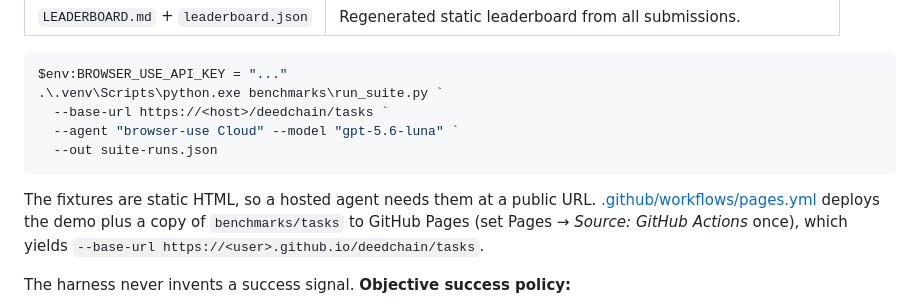
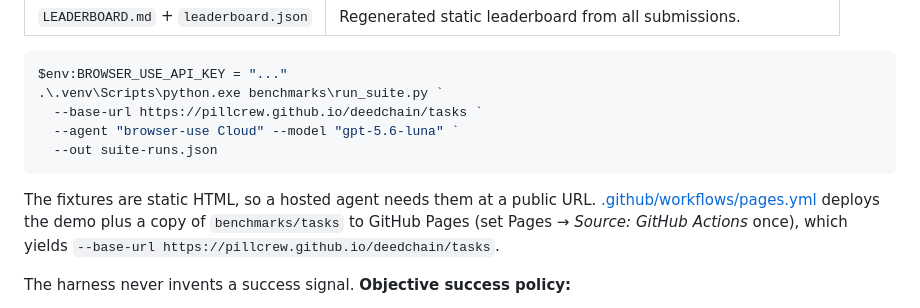
Before and after one commit to PillCrew/deedchain, a Markdown page: README.md, the part around the change. GitHub-like rendering.

Commit message:
Replace placeholder task URLs with the live GitHub Pages URL

````diff
--- a/README.md
+++ b/README.md
@@ -306,7 +306,7 @@ scores each final report through the real engine, and writes three artifacts:
 ```bash
 $env:BROWSER_USE_API_KEY = "..."
 .\.venv\Scripts\python.exe benchmarks\run_suite.py `
-  --base-url https://<host>/deedchain/tasks `
+  --base-url https://pillcrew.github.io/deedchain/tasks `
   --agent "browser-use Cloud" --model "gpt-5.6-luna" `
   --out suite-runs.json
 ```
@@ -315,7 +315,7 @@ The fixtures are static HTML, so a hosted agent needs them at a public URL.
 [.github/workflows/pages.yml](.github/workflows/pages.yml) deploys the demo
 plus a copy of `benchmarks/tasks` to GitHub Pages (set Pages → *Source:
 GitHub Actions* once), which yields `--base-url
-https://<user>.github.io/deedchain/tasks`.
+https://pillcrew.github.io/deedchain/tasks`.
 
 The harness never invents a success signal. **Objective success policy:**
 
````
